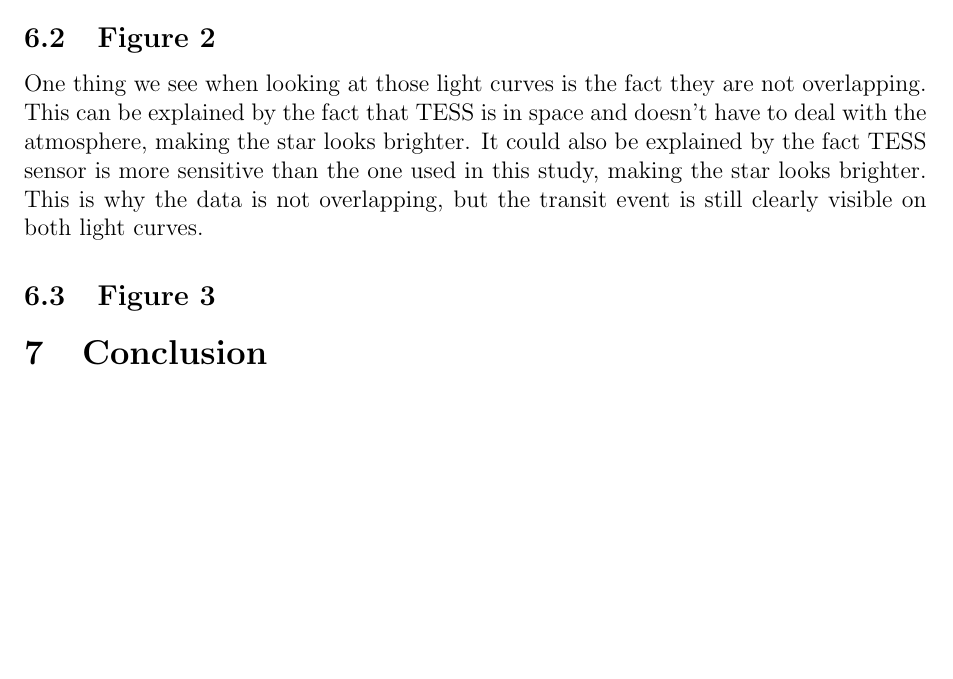
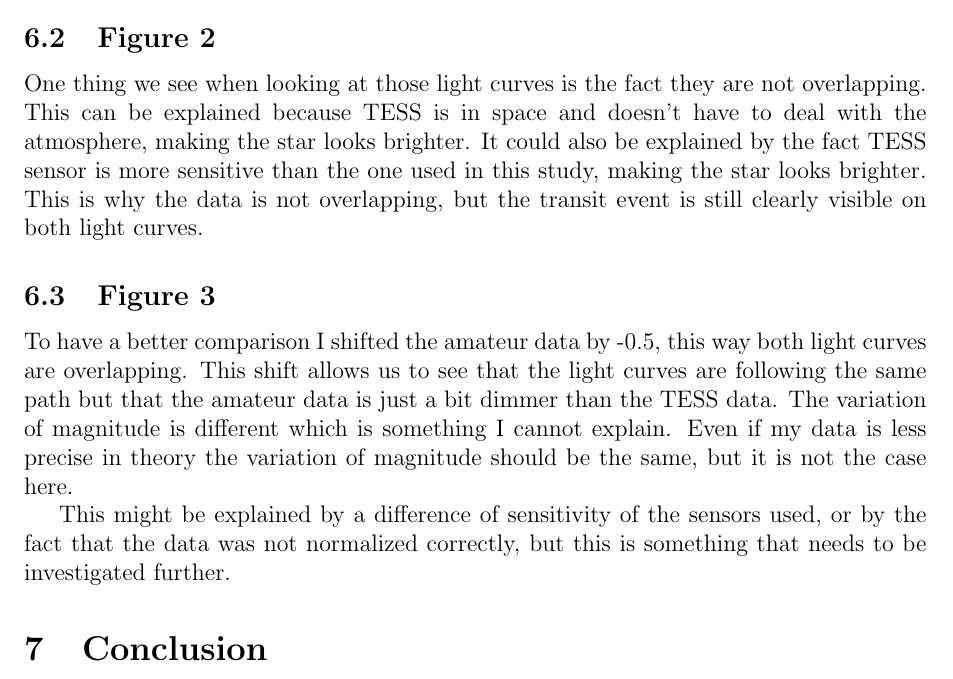
Before and after one commit to thomas-mauran/research-paper, a LaTeX paper (paper.tex): part of page 11 of 11 before the commit and part of page 11 of 12 after it, cut so that both start at the same text, the shorter picture padded with empty space. Compiled offline with pdfLaTeX.

Commit message:
docs
Signed-off-by: Thomas Mauran <thomasmauran@yahoo.com>

```diff
--- a/paper.tex
+++ b/paper.tex
@@ -266,11 +266,15 @@ and normalized around 1, which is a good sign that the data is reliable. The per
 this data is collected by an amateur setup.
 
 \subsection{Figure 2}
-One thing we see when looking at those light curves is the fact they are not overlapping. This can be explained by the fact that TESS is in space and doesn't have to deal with the atmosphere, making the star looks brighter. It could also be explained by the fact
+One thing we see when looking at those light curves is the fact they are not overlapping. This can be explained because TESS is in space and doesn't have to deal with the atmosphere, making the star looks brighter. It could also be explained by the fact
 TESS sensor is more sensitive than the one used in this study, making the star looks brighter. This is why the data is not overlapping, but the transit event is still clearly visible on both light curves.
 
 \subsection{Figure 3}
 
+To have a better comparison I shifted the amateur data by -0.5, this way both light curves are overlapping. This shift allows us to see that the light curves are following the same path but that the amateur data is just a bit dimmer than the TESS data.
+The variation of magnitude is different which is something I cannot explain. Even if my data is less precise in theory the variation of magnitude should be the same, but it is not the case here.
+
+This might be explained by a difference of sensitivity of the sensors used, or by the fact that the data was not normalized correctly, but this is something that needs to be investigated further.
 
 % Conclusion
 \section{Conclusion}
```
Also changed, not shown: paper.pdf, 4 other files.
